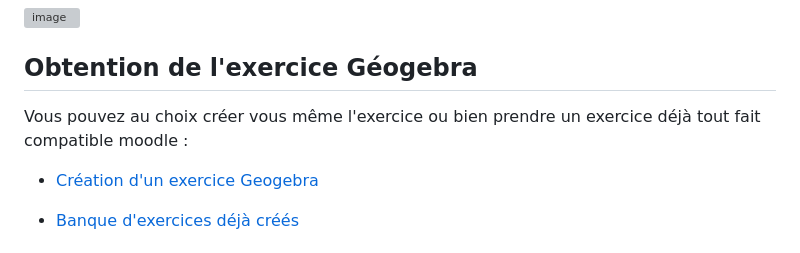
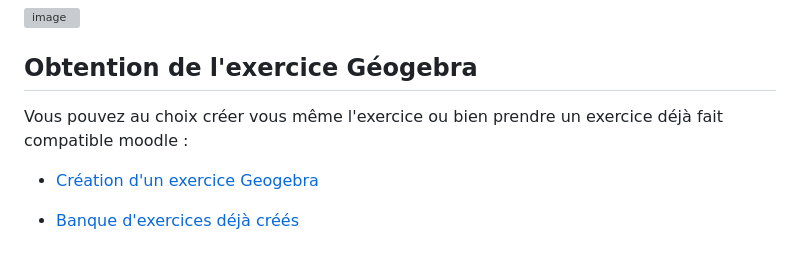
Before and after one commit to DegrangeM/geogebra-moodle, a Markdown page: README.md, the part around the change. Rendered like a GitHub page; grey boxes are pictures that could not be loaded.

```diff
--- a/README.md
+++ b/README.md
@@ -10,7 +10,7 @@ Il existe déjà deux plugins Moodle permettant cela. L'un permet de créer des
 
 ## Obtention de l'exercice Géogebra
 
-Vous pouvez au choix créer vous même l'exercice ou bien prendre un exercice déjà tout fait compatible moodle :
+Vous pouvez au choix créer vous même l'exercice ou bien prendre un exercice déjà fait compatible moodle :
 
 - [Création d'un exercice Geogebra](https://github.com/DegrangeM/geogebra-moodle/wiki/Cr%C3%A9ation-d'un-exercice-Geogebra)
 
```
